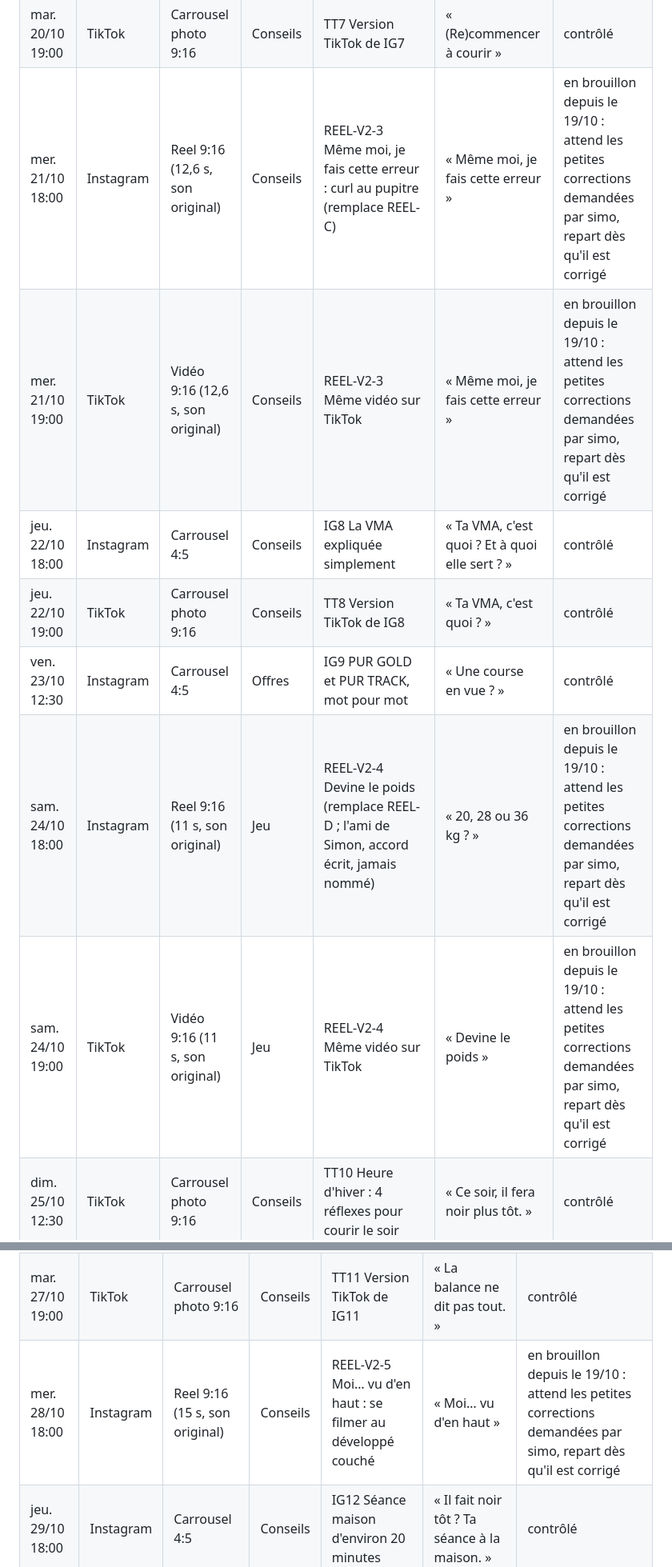
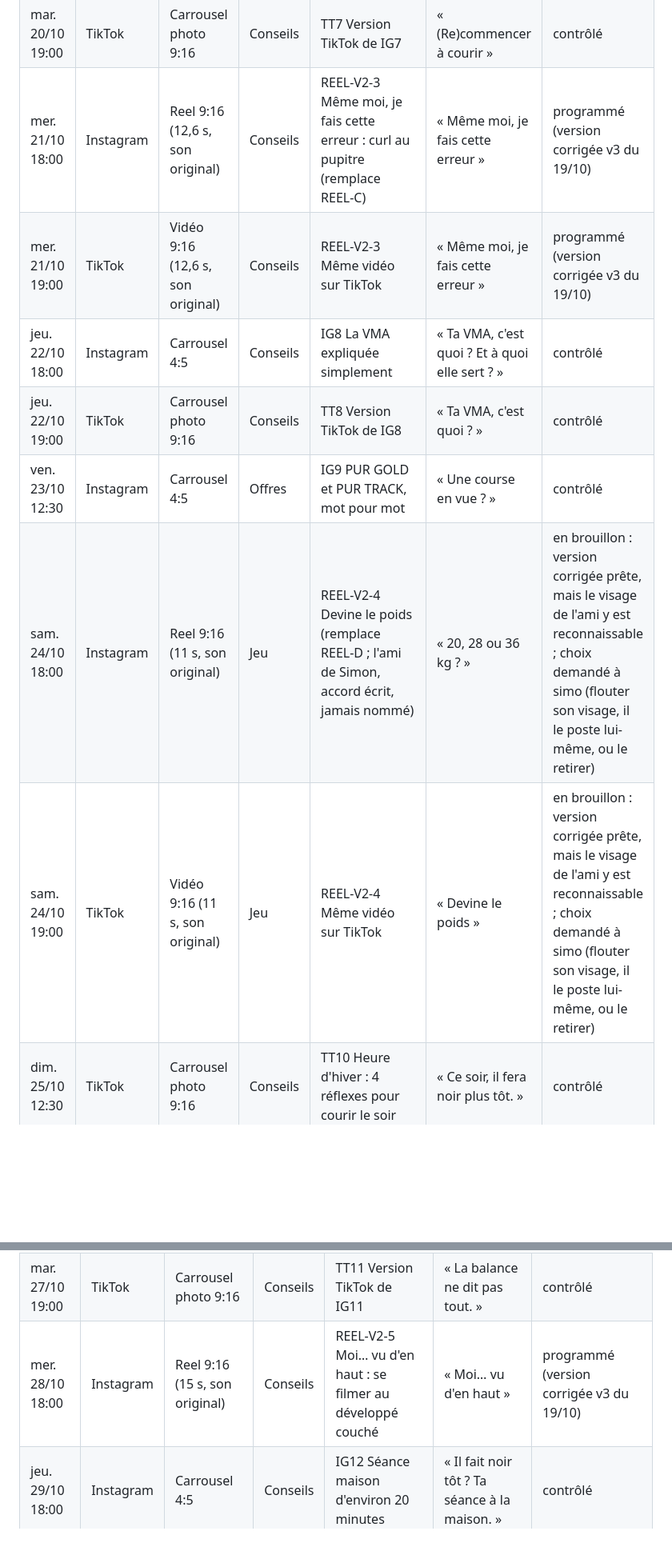
Before and after one commit to 78zy97pksf-sudo/new-agent-, a Markdown page: equipe/pole-marketing/calendrier-editorial.md, 2 parts joined by grey strips. Shown at 80% size. GitHub-like rendering; blank space fills up the shorter version.

Commit message:
Calendrier et leçons : Reels 3 et 5 corrigés programmés, Reel 4 en attente du choix de simo
Co-Authored-By: Claude Opus 5.5 (1M context) <noreply@anthropic.com>
Claude-Session: https://claude.ai/code/session_01FAgA2MBSiTZCPV8ixSg8Sb

```diff
--- a/equipe/pole-marketing/calendrier-editorial.md
+++ b/equipe/pole-marketing/calendrier-editorial.md
@@ -88,13 +88,13 @@ Images : `medias/semaine-2026-10-19/`.
 | lun. 19/10 19:00 | TikTok | Vidéo 9:16 (16,2 s, son original) | Simon en avant | REEL-V2-2 Même vidéo sur TikTok | « Dans ma tête pendant une série » | en brouillon (simo : pas assez original) ; le nouveau Reel reprend ce brouillon dès qu'il est livré |
 | mar. 20/10 18:00 | Instagram | Carrousel 4:5 | Conseils | IG7 (Re)commencer à courir : 3 conseils | « Tu veux (re)commencer à courir ? » | contrôlé |
 | mar. 20/10 19:00 | TikTok | Carrousel photo 9:16 | Conseils | TT7 Version TikTok de IG7 | « (Re)commencer à courir » | contrôlé |
-| mer. 21/10 18:00 | Instagram | Reel 9:16 (12,6 s, son original) | Conseils | REEL-V2-3 Même moi, je fais cette erreur : curl au pupitre (remplace REEL-C) | « Même moi, je fais cette erreur » | en brouillon depuis le 19/10 : attend les petites corrections demandées par simo, repart dès qu'il est corrigé |
-| mer. 21/10 19:00 | TikTok | Vidéo 9:16 (12,6 s, son original) | Conseils | REEL-V2-3 Même vidéo sur TikTok | « Même moi, je fais cette erreur » | en brouillon depuis le 19/10 : attend les petites corrections demandées par simo, repart dès qu'il est corrigé |
+| mer. 21/10 18:00 | Instagram | Reel 9:16 (12,6 s, son original) | Conseils | REEL-V2-3 Même moi, je fais cette erreur : curl au pupitre (remplace REEL-C) | « Même moi, je fais cette erreur » | programmé (version corrigée v3 du 19/10) |
+| mer. 21/10 19:00 | TikTok | Vidéo 9:16 (12,6 s, son original) | Conseils | REEL-V2-3 Même vidéo sur TikTok | « Même moi, je fais cette erreur » | programmé (version corrigée v3 du 19/10) |
 | jeu. 22/10 18:00 | Instagram | Carrousel 4:5 | Conseils | IG8 La VMA expliquée simplement | « Ta VMA, c'est quoi ? Et à quoi elle sert ? » | contrôlé |
 | jeu. 22/10 19:00 | TikTok | Carrousel photo 9:16 | Conseils | TT8 Version TikTok de IG8 | « Ta VMA, c'est quoi ? » | contrôlé |
 | ven. 23/10 12:30 | Instagram | Carrousel 4:5 | Offres | IG9 PUR GOLD et PUR TRACK, mot pour mot | « Une course en vue ? » | contrôlé |
-| sam. 24/10 18:00 | Instagram | Reel 9:16 (11 s, son original) | Jeu | REEL-V2-4 Devine le poids (remplace REEL-D ; l'ami de Simon, accord écrit, jamais nommé) | « 20, 28 ou 36 kg ? » | en brouillon depuis le 19/10 : attend les petites corrections demandées par simo, repart dès qu'il est corrigé |
-| sam. 24/10 19:00 | TikTok | Vidéo 9:16 (11 s, son original) | Jeu | REEL-V2-4 Même vidéo sur TikTok | « Devine le poids » | en brouillon depuis le 19/10 : attend les petites corrections demandées par simo, repart dès qu'il est corrigé |
+| sam. 24/10 18:00 | Instagram | Reel 9:16 (11 s, son original) | Jeu | REEL-V2-4 Devine le poids (remplace REEL-D ; l'ami de Simon, accord écrit, jamais nommé) | « 20, 28 ou 36 kg ? » | en brouillon : version corrigée prête, mais le visage de l'ami y est reconnaissable ; choix demandé à simo (flouter son visage, il le poste lui-même, ou le retirer) |
+| sam. 24/10 19:00 | TikTok | Vidéo 9:16 (11 s, son original) | Jeu | REEL-V2-4 Même vidéo sur TikTok | « Devine le poids » | en brouillon : version corrigée prête, mais le visage de l'ami y est reconnaissable ; choix demandé à simo (flouter son visage, il le poste lui-même, ou le retirer) |
 | dim. 25/10 12:30 | TikTok | Carrousel photo 9:16 | Conseils | TT10 Heure d'hiver : 4 réflexes pour courir le soir | « Ce soir, il fera noir plus tôt. » | contrôlé |
 
 ## Semaine 4 (26 octobre au 1er novembre) : progrès, séance maison, offre PUR GOLD
@@ -110,7 +110,7 @@ passent en novembre.
 |---|---|---|---|---|---|---|
 | mar. 27/10 18:00 | Instagram | Carrousel 4:5 | Conseils | IG11 La balance ne dit pas tout : d'autres repères | « Le chiffre sur la balance ne dit pas tout. » | contrôlé |
 | mar. 27/10 19:00 | TikTok | Carrousel photo 9:16 | Conseils | TT11 Version TikTok de IG11 | « La balance ne dit pas tout. » | contrôlé |
-| mer. 28/10 18:00 | Instagram | Reel 9:16 (15 s, son original) | Conseils | REEL-V2-5 Moi… vu d'en haut : se filmer au développé couché | « Moi… vu d'en haut » | en brouillon depuis le 19/10 : attend les petites corrections demandées par simo, repart dès qu'il est corrigé |
+| mer. 28/10 18:00 | Instagram | Reel 9:16 (15 s, son original) | Conseils | REEL-V2-5 Moi… vu d'en haut : se filmer au développé couché | « Moi… vu d'en haut » | programmé (version corrigée v3 du 19/10) |
 | jeu. 29/10 18:00 | Instagram | Carrousel 4:5 | Conseils | IG12 Séance maison d'environ 20 minutes | « Il fait noir tôt ? Ta séance à la maison. » | contrôlé |
 | jeu. 29/10 19:00 | TikTok | Carrousel photo 9:16 | Conseils | TT12 Version TikTok de IG12 | « Il fait noir tôt ? Séance chez toi. » | contrôlé |
 | ven. 30/10 12:30 | Instagram | Carrousel 4:5 | Offres | IG13 PUR GOLD : ce qui est compris, mot pour mot | « PUR GOLD : un suivi complet pendant 3 mois. » | contrôlé |
```
Also changed, not shown: other parts of equipe/pole-marketing/calendrier-editorial.md (+1 -1 lines), equipe/pole-marketing/lecons.md (+2 -1 lines).
